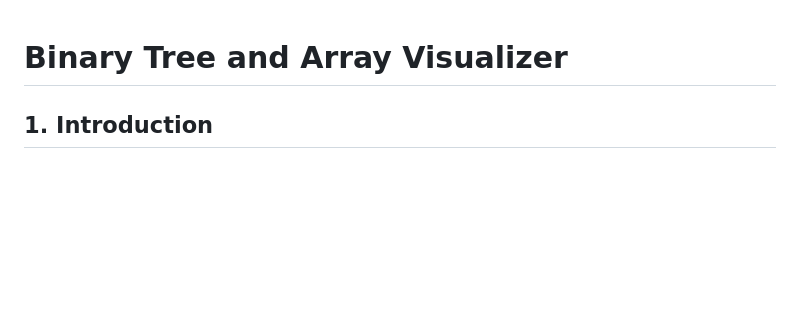
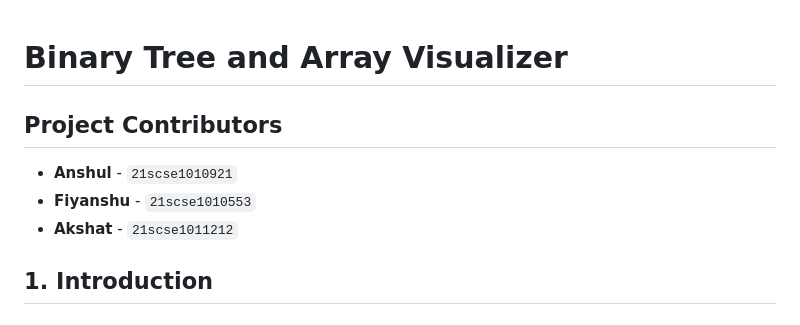
Before and after one commit to iakshatgandhi/Tree-Visualizer-main, a Markdown page: README.md, the part around the change. Drawn GitHub-style; blank space fills up the shorter version.

```diff
--- a/README.md
+++ b/README.md
@@ -1,4 +1,10 @@
 # Binary Tree and Array Visualizer
+
+## Project Contributors
+
+- **Anshul** - `21scse1010921`
+- **Fiyanshu** - `21scse1010553`
+- **Akshat** - `21scse1011212`
 
 ## 1. Introduction
 
```
